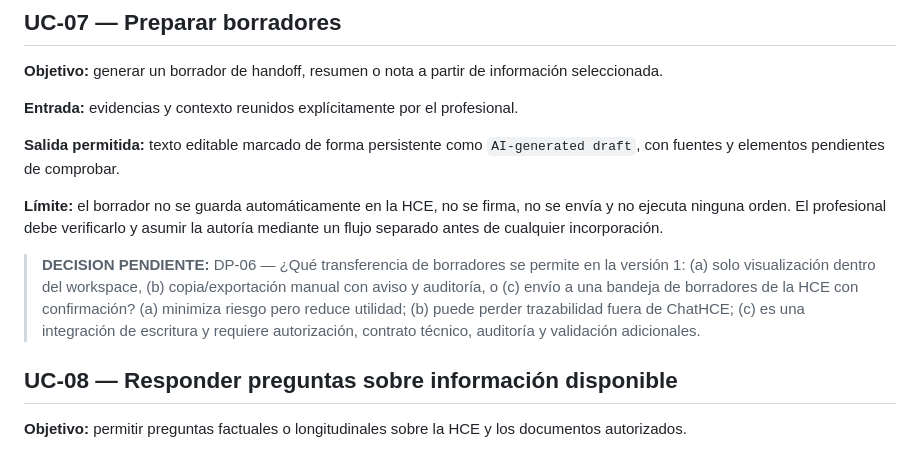
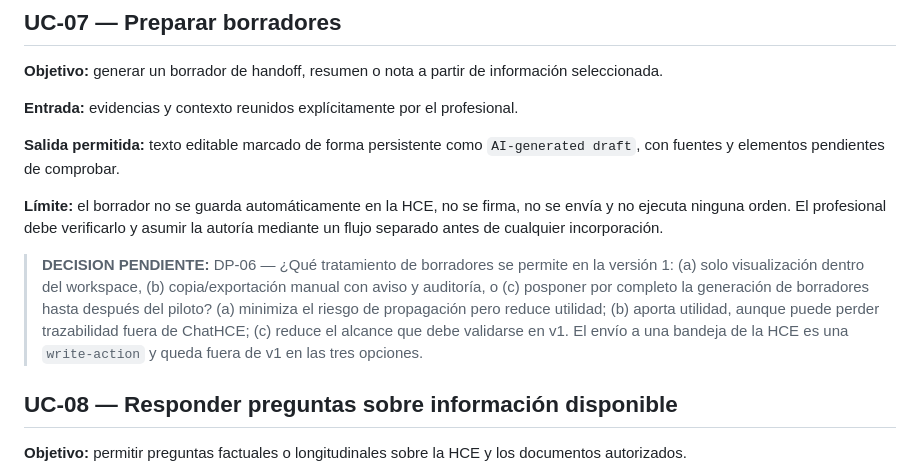
Before and after one commit to Fercagigas/HCE-Analyzer, a Markdown page: docs/product/CLINICAL_USE_CASES.md, the part around the change. Rendered like a GitHub page.

Commit message:
docs(product): clarify v1 draft boundary

```diff
--- a/docs/product/CLINICAL_USE_CASES.md
+++ b/docs/product/CLINICAL_USE_CASES.md
@@ -87,7 +87,7 @@ Todos los casos comparten estas condiciones:
 
 **Límite:** el borrador no se guarda automáticamente en la HCE, no se firma, no se envía y no ejecuta ninguna orden. El profesional debe verificarlo y asumir la autoría mediante un flujo separado antes de cualquier incorporación.
 
-> **DECISION PENDIENTE:** DP-06 — ¿Qué transferencia de borradores se permite en la versión 1: (a) solo visualización dentro del workspace, (b) copia/exportación manual con aviso y auditoría, o (c) envío a una bandeja de borradores de la HCE con confirmación? (a) minimiza riesgo pero reduce utilidad; (b) puede perder trazabilidad fuera de ChatHCE; (c) es una integración de escritura y requiere autorización, contrato técnico, auditoría y validación adicionales.
+> **DECISION PENDIENTE:** DP-06 — ¿Qué tratamiento de borradores se permite en la versión 1: (a) solo visualización dentro del workspace, (b) copia/exportación manual con aviso y auditoría, o (c) posponer por completo la generación de borradores hasta después del piloto? (a) minimiza el riesgo de propagación pero reduce utilidad; (b) aporta utilidad, aunque puede perder trazabilidad fuera de ChatHCE; (c) reduce el alcance que debe validarse en v1. El envío a una bandeja de la HCE es una `write-action` y queda fuera de v1 en las tres opciones.
 
 ## UC-08 — Responder preguntas sobre información disponible
 
```
Also changed, not shown: docs/decisions/0001-chathce-capa-ia-clinica-no-hce.md (+1 -1 lines).
